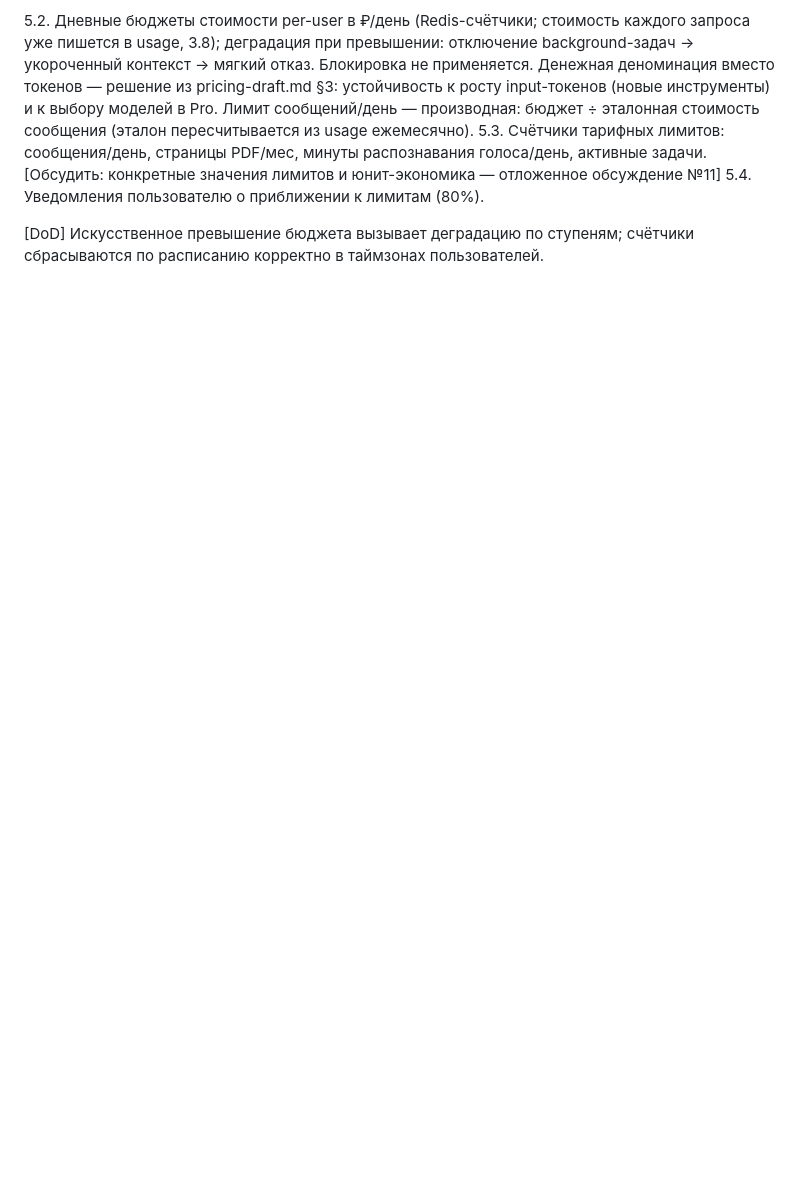
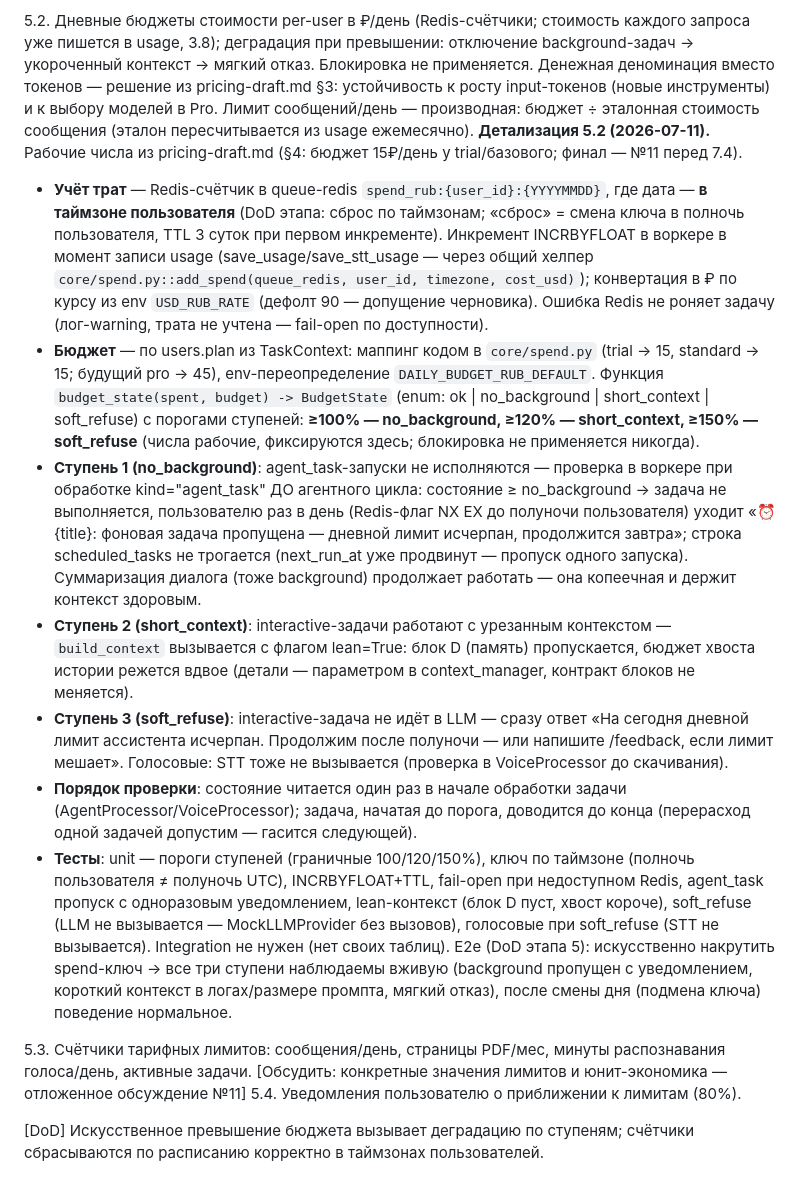
Before and after one commit to rassadin11/vaka-assistant-v2, a Markdown page: plan/stage-5.md, the part around the change. Drawn GitHub-style; blank space fills up the shorter version.

Commit message:
Plan: detail 5.2 (daily RUB spend counters in user timezone, degradation ladder 100/120/150%)
Co-Authored-By: Claude Fable 5 <noreply@anthropic.com>

```diff
--- a/plan/stage-5.md
+++ b/plan/stage-5.md
@@ -17,6 +17,16 @@
 - **Тесты**: unit — валидация cron (битый, интервал <1ч включая хитрые выражения типа "*/30 * * * *", валидный ежедневный), лимит 10 активных, list/cancel-маппинг, детерминизм update_id; шедулер с fake-подключениями — due agent_task ставит envelope в background с корректным payload и продвигает next_run_at, ошибка enqueue не продвигает, reminder-ветка не сломана; AgentProcessor принимает agent_task (текст из payload, background-атрибуция); integration — создание/список/отмена под app-ролью, RLS-изоляция, живой тик на реальном Postgres+Redis ставит задачу в очередь. E2e (DoD §6.4): «каждый день в 9 утра собирай сводку моих расходов за вчера» → строка agent_task с корректным next_run_at; принудительный сдвиг next_run_at в прошлое → тик → задача прошла агентный путь с реальным DeepSeek → ответ со сводкой + записи в tool_calls_log/usage(background).
 
 5.2. Дневные бюджеты стоимости per-user в ₽/день (Redis-счётчики; стоимость каждого запроса уже пишется в usage, 3.8); деградация при превышении: отключение background-задач → укороченный контекст → мягкий отказ. Блокировка не применяется. Денежная деноминация вместо токенов — решение из pricing-draft.md §3: устойчивость к росту input-токенов (новые инструменты) и к выбору моделей в Pro. Лимит сообщений/день — производная: бюджет ÷ эталонная стоимость сообщения (эталон пересчитывается из usage ежемесячно).
+**Детализация 5.2 (2026-07-11).** Рабочие числа из pricing-draft.md (§4: бюджет 15₽/день у trial/базового; финал — №11 перед 7.4).
+
+- **Учёт трат** — Redis-счётчик в queue-redis `spend_rub:{user_id}:{YYYYMMDD}`, где дата — **в таймзоне пользователя** (DoD этапа: сброс по таймзонам; «сброс» = смена ключа в полночь пользователя, TTL 3 суток при первом инкременте). Инкремент INCRBYFLOAT в воркере в момент записи usage (save_usage/save_stt_usage — через общий хелпер `core/spend.py::add_spend(queue_redis, user_id, timezone, cost_usd)`); конвертация в ₽ по курсу из env `USD_RUB_RATE` (дефолт 90 — допущение черновика). Ошибка Redis не роняет задачу (лог-warning, трата не учтена — fail-open по доступности).
+- **Бюджет** — по users.plan из TaskContext: маппинг кодом в `core/spend.py` (trial → 15, standard → 15; будущий pro → 45), env-переопределение `DAILY_BUDGET_RUB_DEFAULT`. Функция `budget_state(spent, budget) -> BudgetState` (enum: ok | no_background | short_context | soft_refuse) с порогами ступеней: **≥100% — no_background, ≥120% — short_context, ≥150% — soft_refuse** (числа рабочие, фиксируются здесь; блокировка не применяется никогда).
+- **Ступень 1 (no_background)**: agent_task-запуски не исполняются — проверка в воркере при обработке kind="agent_task" ДО агентного цикла: состояние ≥ no_background → задача не выполняется, пользователю раз в день (Redis-флаг NX EX до полуночи пользователя) уходит «⏰ {title}: фоновая задача пропущена — дневной лимит исчерпан, продолжится завтра»; строка scheduled_tasks не трогается (next_run_at уже продвинут — пропуск одного запуска). Суммаризация диалога (тоже background) продолжает работать — она копеечная и держит контекст здоровым.
+- **Ступень 2 (short_context)**: interactive-задачи работают с урезанным контекстом — `build_context` вызывается с флагом lean=True: блок D (память) пропускается, бюджет хвоста истории режется вдвое (детали — параметром в context_manager, контракт блоков не меняется).
+- **Ступень 3 (soft_refuse)**: interactive-задача не идёт в LLM — сразу ответ «На сегодня дневной лимит ассистента исчерпан. Продолжим после полуночи — или напишите /feedback, если лимит мешает». Голосовые: STT тоже не вызывается (проверка в VoiceProcessor до скачивания).
+- **Порядок проверки**: состояние читается один раз в начале обработки задачи (AgentProcessor/VoiceProcessor); задача, начатая до порога, доводится до конца (перерасход одной задачей допустим — гасится следующей).
+- **Тесты**: unit — пороги ступеней (граничные 100/120/150%), ключ по таймзоне (полночь пользователя ≠ полуночь UTC), INCRBYFLOAT+TTL, fail-open при недоступном Redis, agent_task пропуск с одноразовым уведомлением, lean-контекст (блок D пуст, хвост короче), soft_refuse (LLM не вызывается — MockLLMProvider без вызовов), голосовые при soft_refuse (STT не вызывается). Integration не нужен (нет своих таблиц). E2e (DoD этапа 5): искусственно накрутить spend-ключ → все три ступени наблюдаемы вживую (background пропущен с уведомлением, короткий контекст в логах/размере промпта, мягкий отказ), после смены дня (подмена ключа) поведение нормальное.
+
 5.3. Счётчики тарифных лимитов: сообщения/день, страницы PDF/мес, минуты распознавания голоса/день, активные задачи. [Обсудить: конкретные значения лимитов и юнит-экономика — отложенное обсуждение №11]
 5.4. Уведомления пользователю о приближении к лимитам (80%).
 
```
